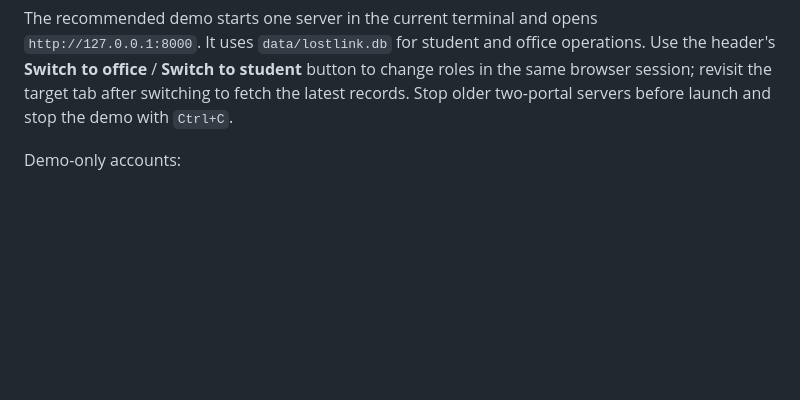
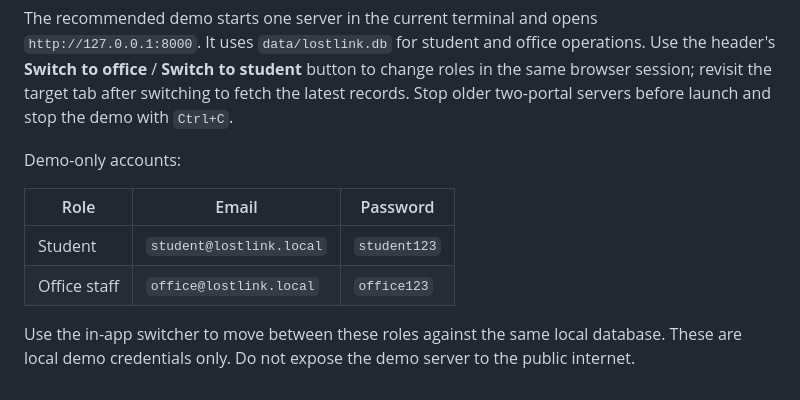
Before and after one commit to mjtheoj/DejaVu, a Markdown page: README.md, the part around the change. Drawn GitHub-style; blank space fills up the shorter version.

Commit message:
Restore single-server demo account instructions

```diff
--- a/README.md
+++ b/README.md
@@ -77,3 +77,10 @@ SQLite and local file storage are suitable for prototype evaluation, not a claim
 The recommended demo starts one server in the current terminal and opens `http://127.0.0.1:8000`. It uses `data/lostlink.db` for student and office operations. Use the header's **Switch to office** / **Switch to student** button to change roles in the same browser session; revisit the target tab after switching to fetch the latest records. Stop older two-portal servers before launch and stop the demo with `Ctrl+C`.
 
 Demo-only accounts:
+
+| Role | Email | Password |
+|---|---|---|
+| Student | `student@lostlink.local` | `student123` |
+| Office staff | `office@lostlink.local` | `office123` |
+
+Use the in-app switcher to move between these roles against the same local database. These are local demo credentials only. Do not expose the demo server to the public internet.
```
